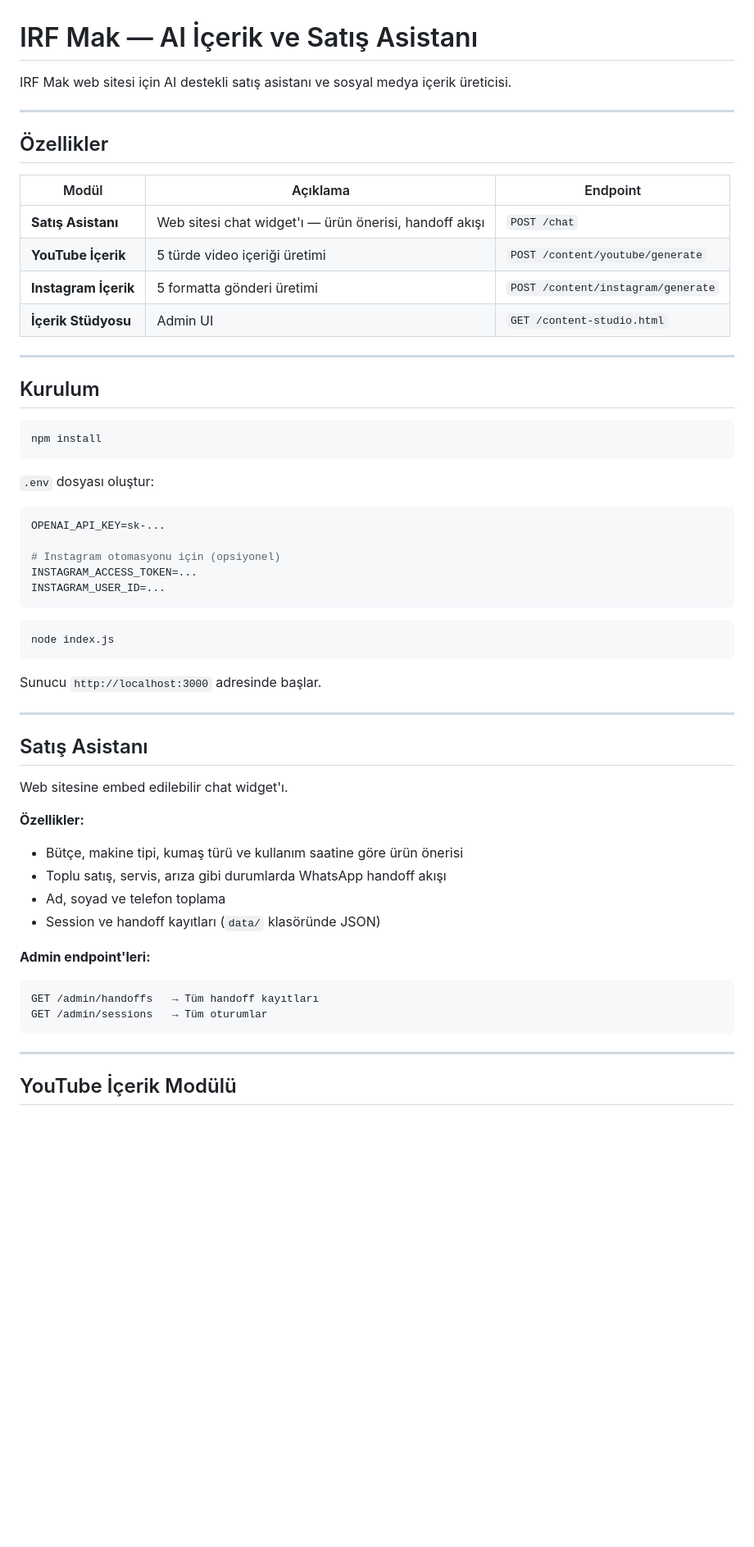
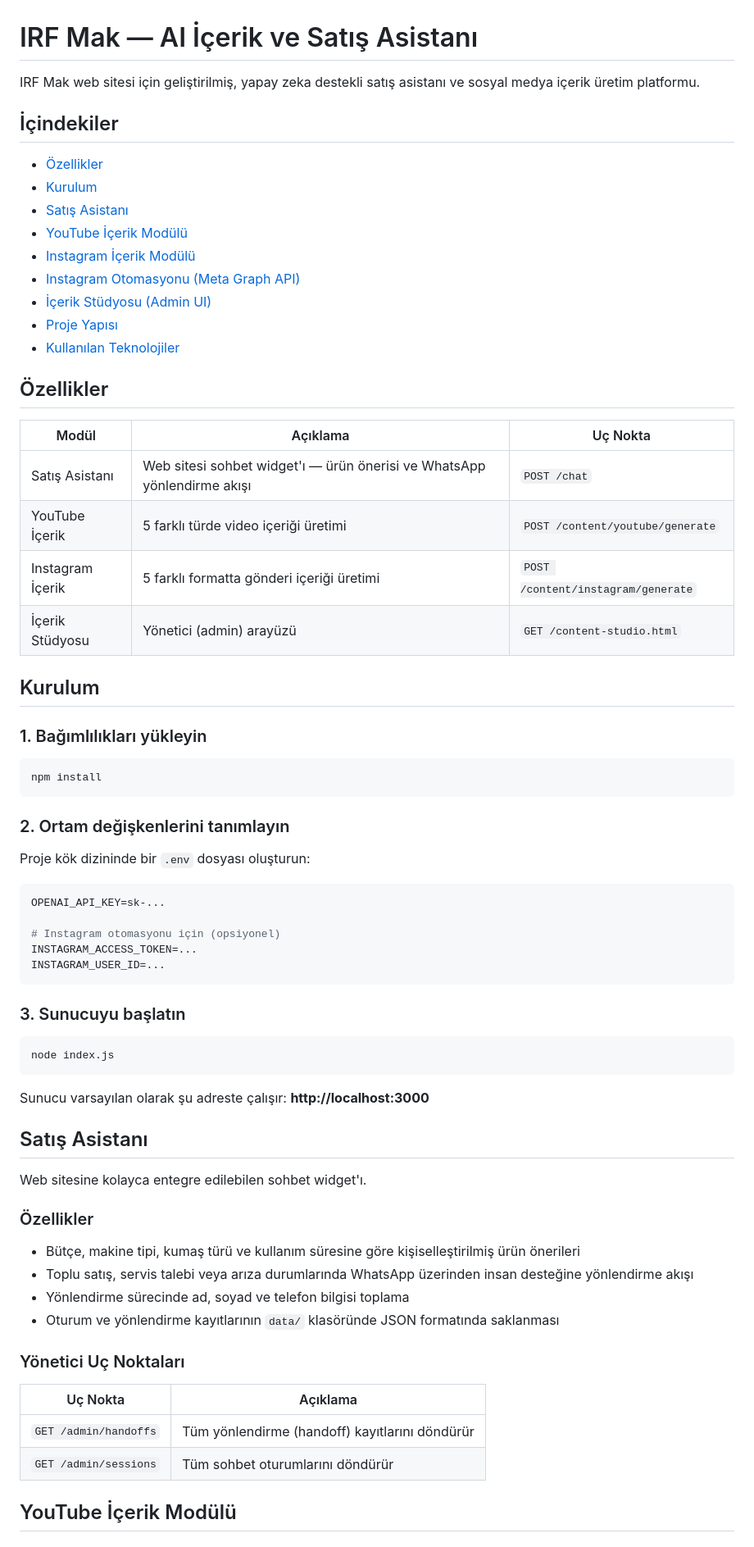
Before and after one commit to ygmr-gngz/irfmak-ai-agent, a Markdown page: Readme.md, the part around one of its changes. Shown at 82% size. GitHub-like rendering; blank space fills up the shorter version.

````diff
--- a/Readme.md
+++ b/Readme.md
@@ -1,27 +1,39 @@
 # IRF Mak — AI İçerik ve Satış Asistanı
 
-IRF Mak web sitesi için AI destekli satış asistanı ve sosyal medya içerik üreticisi.
+IRF Mak web sitesi için geliştirilmiş, yapay zeka destekli satış asistanı ve sosyal medya içerik üretim platformu.
 
----
+## İçindekiler
+
+- [Özellikler](#özellikler)
+- [Kurulum](#kurulum)
+- [Satış Asistanı](#satış-asistanı)
+- [YouTube İçerik Modülü](#youtube-içerik-modülü)
+- [Instagram İçerik Modülü](#instagram-içerik-modülü)
+- [Instagram Otomasyonu (Meta Graph API)](#instagram-otomasyonu-meta-graph-api)
+- [İçerik Stüdyosu (Admin UI)](#içerik-stüdyosu-admin-ui)
+- [Proje Yapısı](#proje-yapısı)
+- [Kullanılan Teknolojiler](#kullanılan-teknolojiler)
 
 ## Özellikler
 
-| Modül | Açıklama | Endpoint |
-|---|---|---|
-| **Satış Asistanı** | Web sitesi chat widget'ı — ürün önerisi, handoff akışı | `POST /chat` |
-| **YouTube İçerik** | 5 türde video içeriği üretimi | `POST /content/youtube/generate` |
-| **Instagram İçerik** | 5 formatta gönderi üretimi | `POST /content/instagram/generate` |
-| **İçerik Stüdyosu** | Admin UI | `GET /content-studio.html` |
-
----
+| Modül | Açıklama | Uç Nokta |
+|-------|----------|----------|
+| Satış Asistanı | Web sitesi sohbet widget'ı — ürün önerisi ve WhatsApp yönlendirme akışı | `POST /chat` |
+| YouTube İçerik | 5 farklı türde video içeriği üretimi | `POST /content/youtube/generate` |
+| Instagram İçerik | 5 farklı formatta gönderi içeriği üretimi | `POST /content/instagram/generate` |
+| İçerik Stüdyosu | Yönetici (admin) arayüzü | `GET /content-studio.html` |
 
 ## Kurulum
+
+### 1. Bağımlılıkları yükleyin
 
 ```bash
 npm install
 ```
 
-`.env` dosyası oluştur:
+### 2. Ortam değişkenlerini tanımlayın
+
+Proje kök dizininde bir `.env` dosyası oluşturun:
 
 ```env
 OPENAI_API_KEY=sk-...
@@ -31,31 +43,31 @@ INSTAGRAM_ACCESS_TOKEN=...
 INSTAGRAM_USER_ID=...
 ```
 
+### 3. Sunucuyu başlatın
+
 ```bash
 node index.js
 ```
 
-Sunucu `http://localhost:3000` adresinde başlar.
-
----
+Sunucu varsayılan olarak şu adreste çalışır: **http://localhost:3000**
 
 ## Satış Asistanı
 
-Web sitesine embed edilebilir chat widget'ı.
+Web sitesine kolayca entegre edilebilen sohbet widget'ı.
 
-**Özellikler:**
-- Bütçe, makine tipi, kumaş türü ve kullanım saatine göre ürün önerisi
-- Toplu satış, servis, arıza gibi durumlarda WhatsApp handoff akışı
-- Ad, soyad ve telefon toplama
-- Session ve handoff kayıtları (`data/` klasöründe JSON)
+### Özellikler
 
-**Admin endpoint'leri:**
-```
-GET /admin/handoffs   → Tüm handoff kayıtları
-GET /admin/sessions   → Tüm oturumlar
-```
+- Bütçe, makine tipi, kumaş türü ve kullanım süresine göre kişiselleştirilmiş ürün önerileri
+- Toplu satış, servis talebi veya arıza durumlarında WhatsApp üzerinden insan desteğine yönlendirme akışı
+- Yönlendirme sürecinde ad, soyad ve telefon bilgisi toplama
+- Oturum ve yönlendirme kayıtlarının `data/` klasöründe JSON formatında saklanması
 
----
+### Yönetici Uç Noktaları
+
+| Uç Nokta | Açıklama |
+|----------|----------|
+| `GET /admin/handoffs` | Tüm yönlendirme (handoff) kayıtlarını döndürür |
+| `GET /admin/sessions` | Tüm sohbet oturumlarını döndürür |
 
 ## YouTube İçerik Modülü
 
````
Also changed, not shown: other parts of Readme.md (+62 -67 lines).
